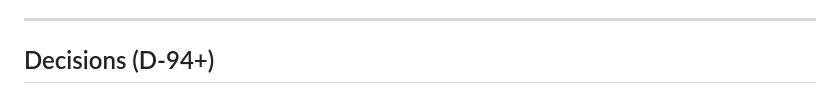
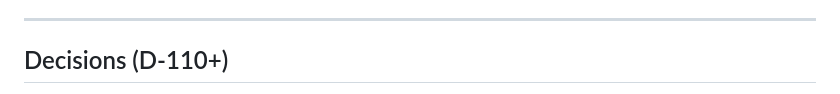
Before and after one commit to rundere/rundere-server, a Markdown page: SPEC-4-mobile.md, the part around one of its changes. Drawn GitHub-style.

```diff
--- a/SPEC-4-mobile.md
+++ b/SPEC-4-mobile.md
@@ -112,5 +112,5 @@ Offline writing / bidirectional sync; external/APNs push (in-app notifications a
 
 ---
 
-## Decisions (D-94+)
+## Decisions (D-110+)
 
```
Also changed, not shown: other parts of SPEC-4-mobile.md (+8 -8 lines).
